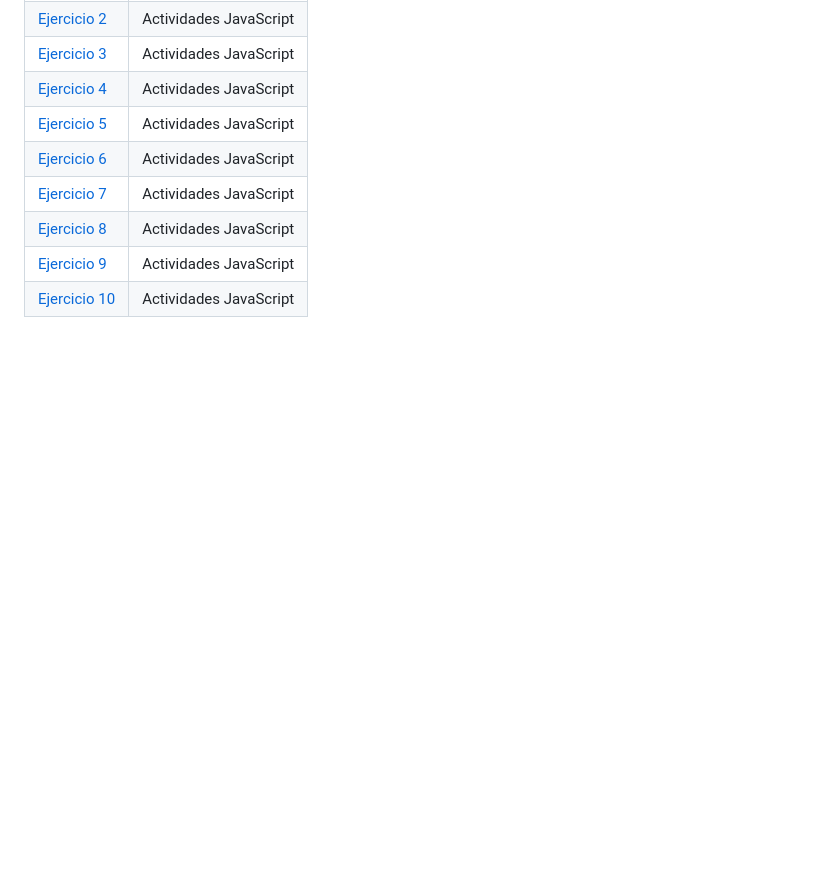
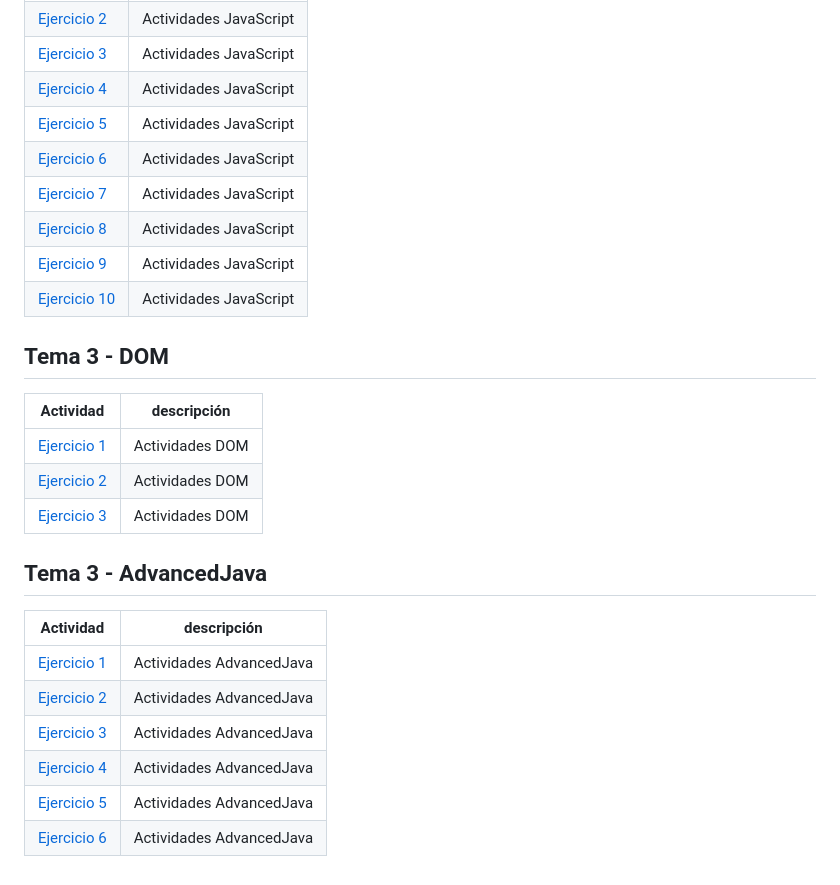
Before and after one commit to feller4/LLMM, a Markdown page: README.md, the part around the change. Rendered like a GitHub page; blank space fills up the shorter version.

Commit message:
Add sections for DOM and AdvancedJava activities

```diff
--- a/README.md
+++ b/README.md
@@ -78,3 +78,22 @@
 | [Ejercicio 8](Javascript/Ejercicio8) | Actividades JavaScript|
 | [Ejercicio 9](Javascript/Ejercicio9) | Actividades JavaScript|
 | [Ejercicio 10](Javascript/Ejercicio10) | Actividades JavaScript|
+
+## Tema 3 - DOM
+
+| Actividad | descripción |
+| --- | --- |
+| [Ejercicio 1](DOM/ejercicio1.html) | Actividades DOM |
+| [Ejercicio 2](DOM/Ejercicio2) | Actividades DOM |
+| [Ejercicio 3](DOM/ejercicio3.html) | Actividades DOM |
+
+## Tema 3 - AdvancedJava
+
+| Actividad | descripción |
+| --- | --- |
+| [Ejercicio 1](AdvancedJava/Ejercicio1) | Actividades AdvancedJava |
+| [Ejercicio 2](AdvancedJava/ejercicio2.html) | Actividades AdvancedJava |
+| [Ejercicio 3](AdvancedJava/Ejercicio3) | Actividades AdvancedJava |
+| [Ejercicio 4](AdvancedJava/ejercicio4.html) | Actividades AdvancedJava |
+| [Ejercicio 5](AdvancedJava/ejercicio5.html) | Actividades AdvancedJava |
+| [Ejercicio 6](AdvancedJava/ejercicio6.html) | Actividades AdvancedJava |
```
